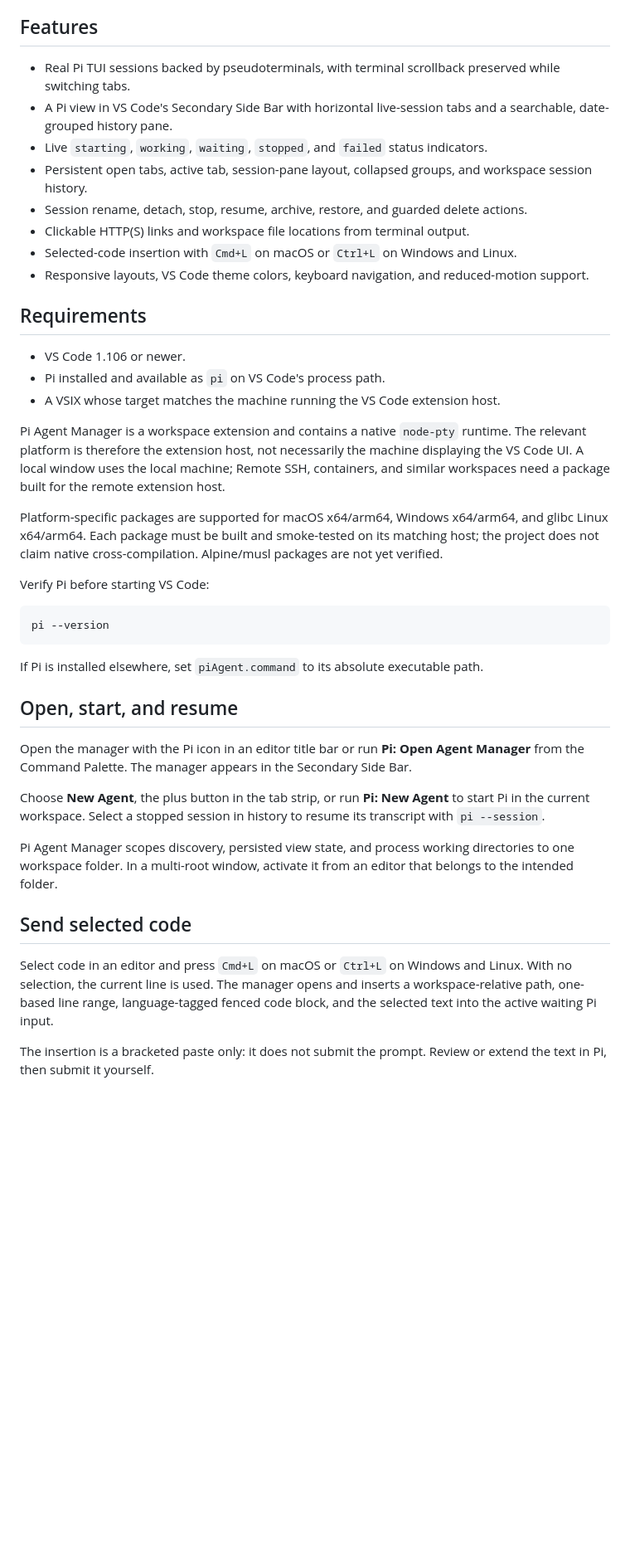
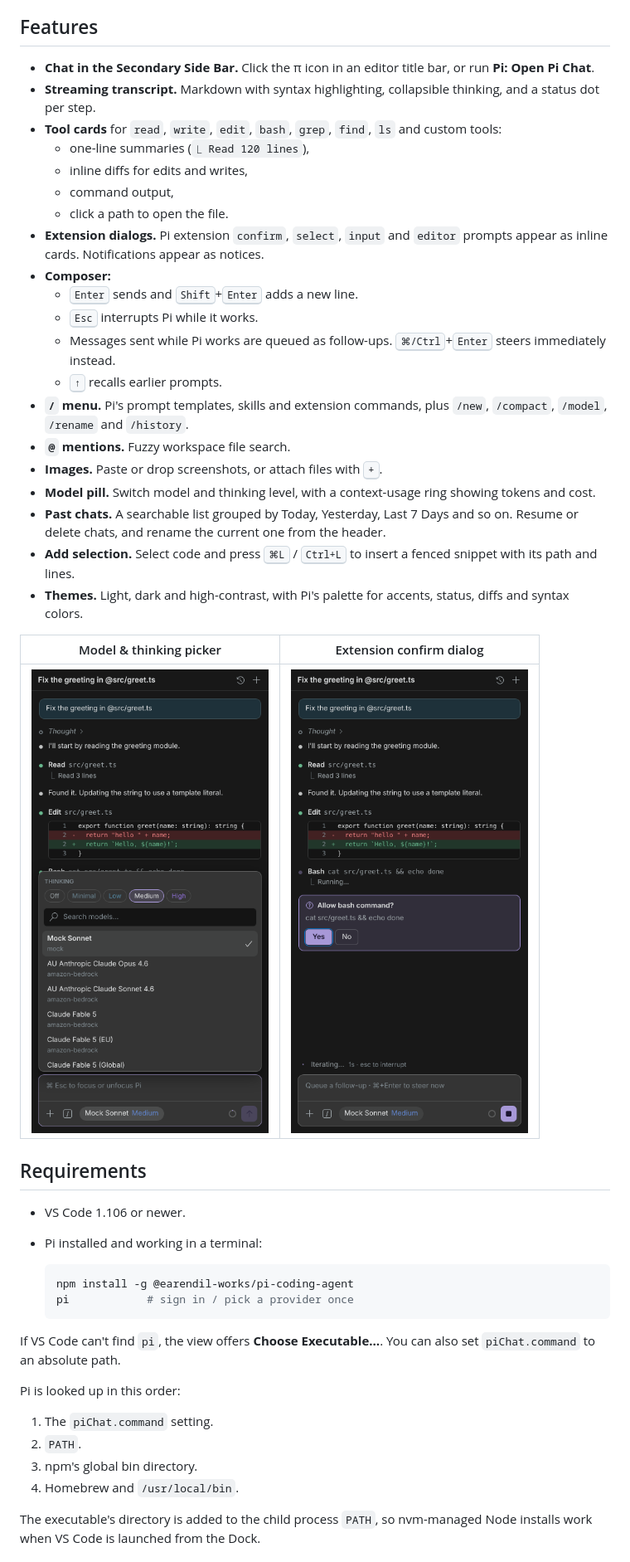
Before and after one commit to peilundai/pi-agent-manager, a Markdown page: README.md, the part around one of its changes. Shown at 83% size. Drawn GitHub-style; pictures changed too: docs/images/dialog-dark.png (added), docs/images/model-picker-dark.png (added); blank space fills up the shorter version.

Commit message:
docs: document Pi Chat
Co-Authored-By: Claude Opus 5.5 <noreply@anthropic.com>
Claude-Session: https://claude.ai/code/session_01METS3qWoGZaxrAzbMijqp7

````diff
--- a/README.md
+++ b/README.md
@@ -4,44 +20,49 @@ Run real [Pi coding agent](https://github.com/badlogic/pi-mono) terminal session
 
 ## Features
 
-- Real Pi TUI sessions backed by pseudoterminals, with terminal scrollback preserved while switching tabs.
-- A Pi view in VS Code's Secondary Side Bar with horizontal live-session tabs and a searchable, date-grouped history pane.
-- Live `starting`, `working`, `waiting`, `stopped`, and `failed` status indicators.
-- Persistent open tabs, active tab, session-pane layout, collapsed groups, and workspace session history.
-- Session rename, detach, stop, resume, archive, restore, and guarded delete actions.
-- Clickable HTTP(S) links and workspace file locations from terminal output.
-- Selected-code insertion with `Cmd+L` on macOS or `Ctrl+L` on Windows and Linux.
-- Responsive layouts, VS Code theme colors, keyboard navigation, and reduced-motion support.
+- **Chat in the Secondary Side Bar.** Click the π icon in an editor title bar, or run **Pi: Open Pi Chat**.
+- **Streaming transcript.** Markdown with syntax highlighting, collapsible thinking, and a status dot per step.
+- **Tool cards** for `read`, `write`, `edit`, `bash`, `grep`, `find`, `ls` and custom tools:
+  - one-line summaries (`⎿ Read 120 lines`),
+  - inline diffs for edits and writes,
+  - command output,
+  - click a path to open the file.
+- **Extension dialogs.** Pi extension `confirm`, `select`, `input` and `editor` prompts appear as inline cards. Notifications appear as notices.
+- **Composer:**
+  - <kbd>Enter</kbd> sends and <kbd>Shift</kbd>+<kbd>Enter</kbd> adds a new line.
+  - <kbd>Esc</kbd> interrupts Pi while it works.
+  - Messages sent while Pi works are queued as follow-ups. <kbd>⌘/Ctrl</kbd>+<kbd>Enter</kbd> steers immediately instead.
+  - <kbd>↑</kbd> recalls earlier prompts.
+- **`/` menu.** Pi's prompt templates, skills and extension commands, plus `/new`, `/compact`, `/model`, `/rename` and `/history`.
+- **`@` mentions.** Fuzzy workspace file search.
+- **Images.** Paste or drop screenshots, or attach files with <kbd>+</kbd>.
+- **Model pill.** Switch model and thinking level, with a context-usage ring showing tokens and cost.
+- **Past chats.** A searchable list grouped by Today, Yesterday, Last 7 Days and so on. Resume or delete chats, and rename the current one from the header.
+- **Add selection.** Select code and press <kbd>⌘L</kbd> / <kbd>Ctrl+L</kbd> to insert a fenced snippet with its path and lines.
+- **Themes.** Light, dark and high-contrast, with Pi's palette for accents, status, diffs and syntax colors.
+
+| Model & thinking picker | Extension confirm dialog |
+|---|---|
+| <img src="docs/images/model-picker-dark.png" width="320" alt="Model picker" /> | <img src="docs/images/dialog-dark.png" width="320" alt="Dialog card" /> |
 
 ## Requirements
 
 - VS Code 1.106 or newer.
-- Pi installed and available as `pi` on VS Code's process path.
-- A VSIX whose target matches the machine running the VS Code extension host.
+- Pi installed and working in a terminal:
 
-Pi Agent Manager is a workspace extension and contains a native `node-pty` runtime. The relevant platform is therefore the extension host, not necessarily the machine displaying the VS Code UI. A local window uses the local machine; Remote SSH, containers, and similar workspaces need a package built for the remote extension host.
+  ```sh
+  npm install -g @earendil-works/pi-coding-agent
+  pi            # sign in / pick a provider once
+  ```
 
-Platform-specific packages are supported for macOS x64/arm64, Windows x64/arm64, and glibc Linux x64/arm64. Each package must be built and smoke-tested on its matching host; the project does not claim native cross-compilation. Alpine/musl packages are not yet verified.
+If VS Code can't find `pi`, the view offers **Choose Executable…**. You can also set `piChat.command` to an absolute path.
 
-Verify Pi before starting VS Code:
+Pi is looked up in this order:
 
-```sh
-pi --version
-```
+1. The `piChat.command` setting.
+2. `PATH`.
+3. npm's global bin directory.
+4. Homebrew and `/usr/local/bin`.
 
-If Pi is installed elsewhere, set `piAgent.command` to its absolute executable path.
+The executable's directory is added to the child process `PATH`, so nvm-managed Node installs work when VS Code is launched from the Dock.
 
-## Open, start, and resume
-
-Open the manager with the Pi icon in an editor title bar or run **Pi: Open Agent Manager** from the Command Palette. The manager appears in the Secondary Side Bar.
-
-Choose **New Agent**, the plus button in the tab strip, or run **Pi: New Agent** to start Pi in the current workspace. Select a stopped session in history to resume its transcript with `pi --session`.
-
-Pi Agent Manager scopes discovery, persisted view state, and process working directories to one workspace folder. In a multi-root window, activate it from an editor that belongs to the intended folder.
-
-## Send selected code
-
-Select code in an editor and press `Cmd+L` on macOS or `Ctrl+L` on Windows and Linux. With no selection, the current line is used. The manager opens and inserts a workspace-relative path, one-based line range, language-tagged fenced code block, and the selected text into the active waiting Pi input.
-
-The insertion is a bracketed paste only: it does not submit the prompt. Review or extend the text in Pi, then submit it yourself.
-
````
Also changed, not shown: other parts of README.md (+41 -42 lines), CHANGELOG.md (+24 -1 lines), docs/architecture.md (added, +48 -0 lines), docs/images/chat-dark.png (added), docs/images/chat-light.png (added).
